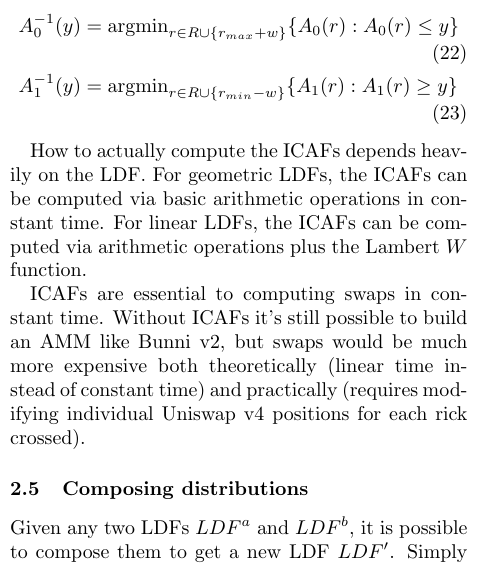
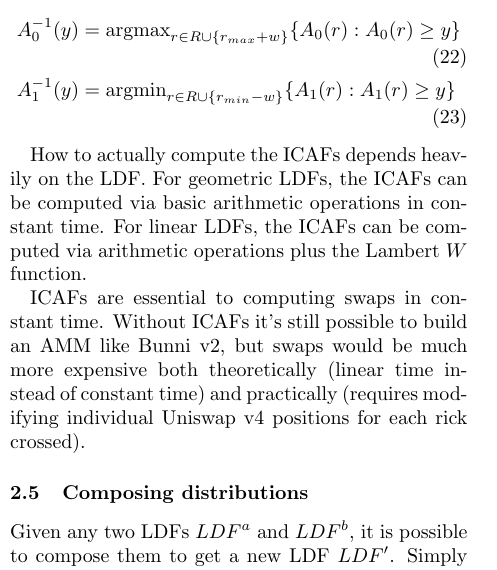
Before and after one commit to Bunniapp/whitepaper, a LaTeX document (main.tex): part of one column of page 5 of 16, cut so that both start at the same text. Compiled offline with pdfLaTeX.

Commit message:
update ICAF definition for token0

```diff
--- a/main.tex
+++ b/main.tex
@@ -249,7 +249,7 @@ Cumulative amount functions are essential to computing liquidity modifications a
 Each LDF also has two associated \textit{inverse cumulative amount functions} (ICAFs) $A_0^{-1}(\cdot)$ and $A_1^{-1}(\cdot)$. As the name suggests, they are related to the inverse functions of CAFs $A_0(\cdot)$ and $A_1(\cdot)$. However, simply using the inverse functions of CAFs is not enough for our purposes, since they only accept specific cumulative amounts that have corresponding rick indices as input, whereas we need to map all possible cumulative amounts to rick indices somehow.  The inverse functions also might not exist if the CAFs are not strictly monotonic. Thus, we define the ICAFs in the following way:
 
 \begin{align}
-A_0^{-1}(y) &= \mathrm{argmin}_{r \in R \cup \{r_{max} + w\}} \{A_0(r) : A_0(r) \leq y\} \\
+A_0^{-1}(y) &= \mathrm{argmax}_{r \in R \cup \{r_{max} + w\}} \{A_0(r) : A_0(r) \geq y\} \\
 A_1^{-1}(y) &= \mathrm{argmin}_{r \in R \cup \{r_{min} - w\}} \{A_1(r) : A_1(r) \geq y\}
 \end{align}
 
```
